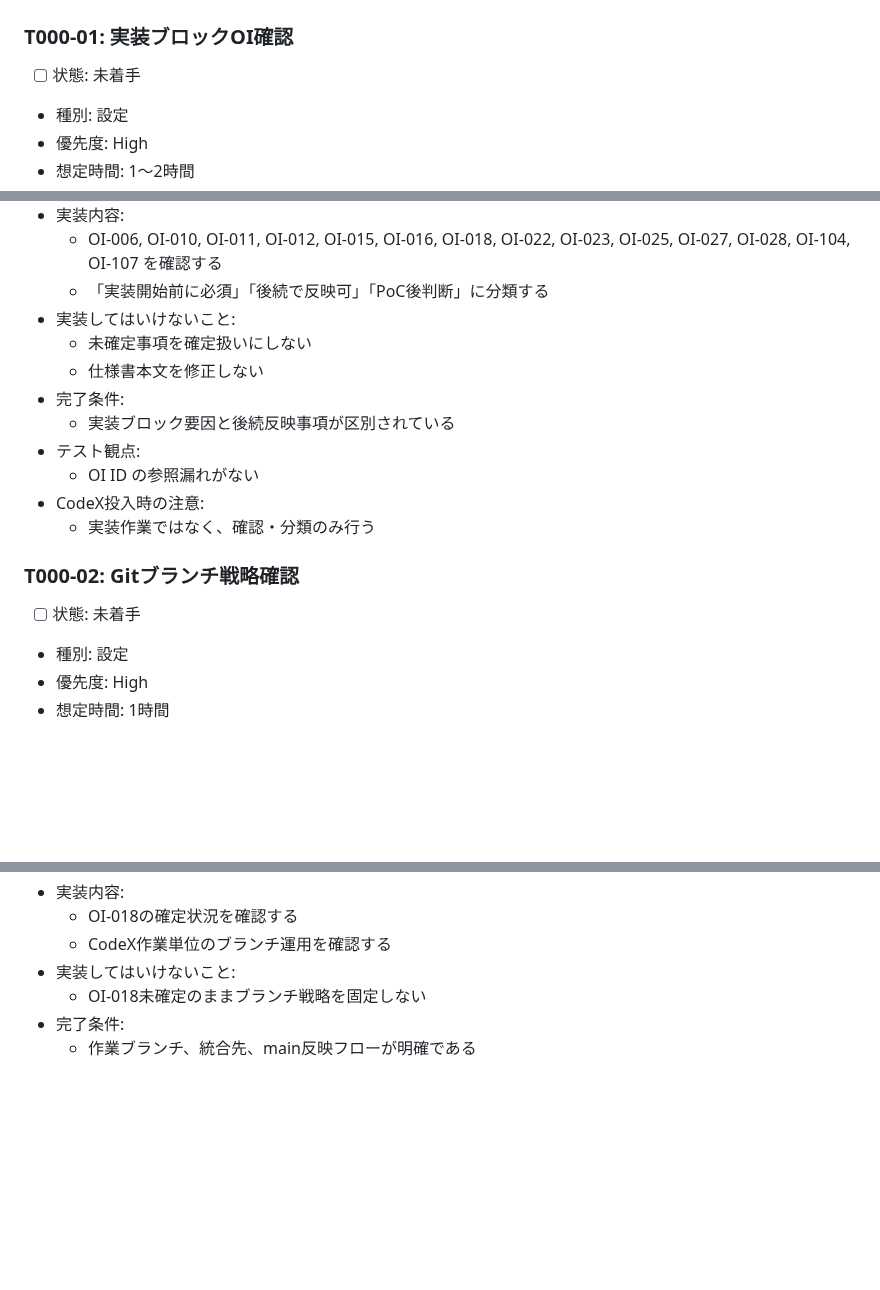
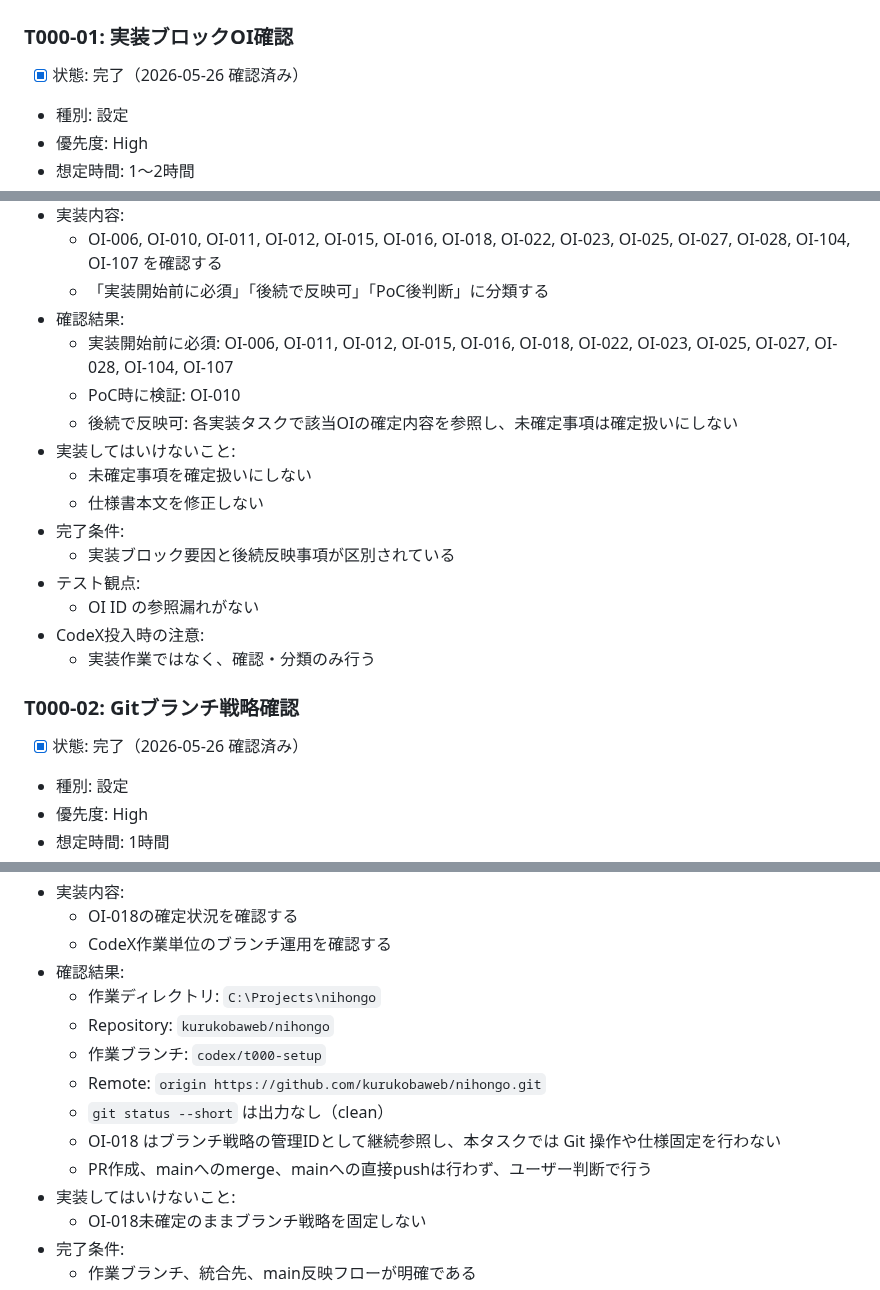
Before and after one commit to kurukobaweb/nihongo, a Markdown page: docs/TASKS.md, 3 parts joined by grey strips. GitHub-like rendering; blank space fills up the shorter version.

Commit message:
docs: mark T000-01 and T000-02 as completed

```diff
--- a/docs/TASKS.md
+++ b/docs/TASKS.md
@@ -44,7 +44,7 @@
 
 ### T000-01: 実装ブロックOI確認
 
-- [ ] 状態: 未着手
+- [x] 状態: 完了（2026-05-26 確認済み）
 - 種別: 設定
 - 優先度: High
 - 想定時間: 1〜2時間
@@ -60,6 +60,10 @@
 - 実装内容:
   - OI-006, OI-010, OI-011, OI-012, OI-015, OI-016, OI-018, OI-022, OI-023, OI-025, OI-027, OI-028, OI-104, OI-107 を確認する
   - 「実装開始前に必須」「後続で反映可」「PoC後判断」に分類する
+- 確認結果:
+  - 実装開始前に必須: OI-006, OI-011, OI-012, OI-015, OI-016, OI-018, OI-022, OI-023, OI-025, OI-027, OI-028, OI-104, OI-107
+  - PoC時に検証: OI-010
+  - 後続で反映可: 各実装タスクで該当OIの確定内容を参照し、未確定事項は確定扱いにしない
 - 実装してはいけないこと:
   - 未確定事項を確定扱いにしない
   - 仕様書本文を修正しない
@@ -72,7 +76,7 @@
 
 ### T000-02: Gitブランチ戦略確認
 
-- [ ] 状態: 未着手
+- [x] 状態: 完了（2026-05-26 確認済み）
 - 種別: 設定
 - 優先度: High
 - 想定時間: 1時間
@@ -88,6 +92,14 @@
 - 実装内容:
   - OI-018の確定状況を確認する
   - CodeX作業単位のブランチ運用を確認する
+- 確認結果:
+  - 作業ディレクトリ: `C:\Projects\nihongo`
+  - Repository: `kurukobaweb/nihongo`
+  - 作業ブランチ: `codex/t000-setup`
+  - Remote: `origin https://github.com/kurukobaweb/nihongo.git`
+  - `git status --short` は出力なし（clean）
+  - OI-018 はブランチ戦略の管理IDとして継続参照し、本タスクでは Git 操作や仕様固定を行わない
+  - PR作成、mainへのmerge、mainへの直接pushは行わず、ユーザー判断で行う
 - 実装してはいけないこと:
   - OI-018未確定のままブランチ戦略を固定しない
 - 完了条件:
```
